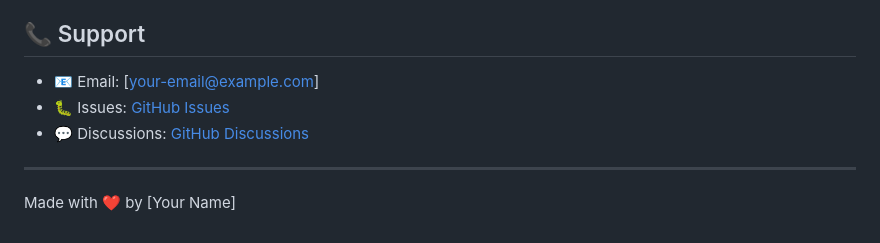
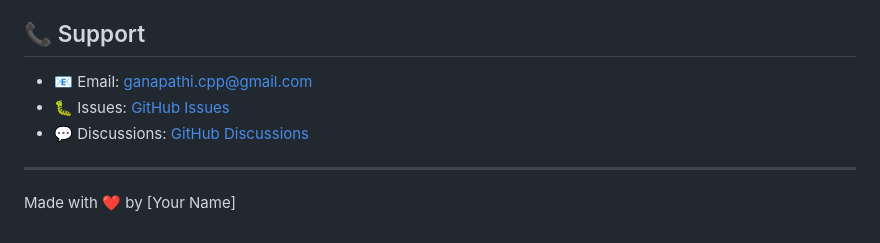
Before and after one commit to Ganapathi-G2005/Personal_Assistant, a Markdown page: README.md, the part around the change. GitHub-like rendering.

```diff
--- a/README.md
+++ b/README.md
@@ -240,9 +240,9 @@ This project is licensed under the MIT License - see the [LICENSE](LICENSE) file
 
 ## 📞 Support
 
-- 📧 Email: [your-email@example.com]
-- 🐛 Issues: [GitHub Issues](https://github.com/yourusername/sidekick/issues)
-- 💬 Discussions: [GitHub Discussions](https://github.com/yourusername/sidekick/discussions)
+- 📧 Email: ganapathi.cpp@gmail.com
+- 🐛 Issues: [GitHub Issues](https://github.com/Ganapathi-G2005/sidekick/issues)
+- 💬 Discussions: [GitHub Discussions](https://github.com/Ganapathi-G2005/sidekick/discussions)
 
 ---
 
```
